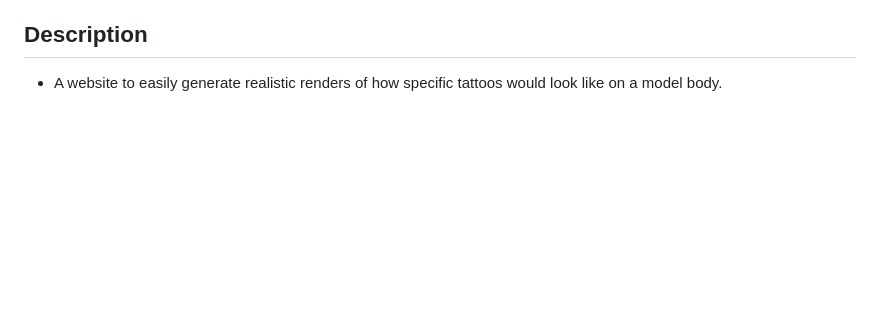
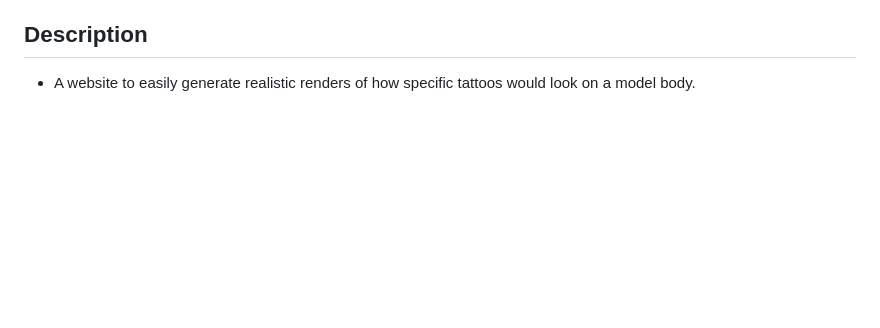
Before and after one commit to 02cabanas/tattoo_simulator, a Markdown page: README.MD, the part around the change. Rendered like a GitHub page.

```diff
--- a/README.MD
+++ b/README.MD
@@ -79,7 +79,7 @@
 
 
 ## Description
-- A website to easily generate realistic renders of how specific tattoos would look like on a model body.
+- A website to easily generate realistic renders of how specific tattoos would look on a model body.
 
 
 
```
